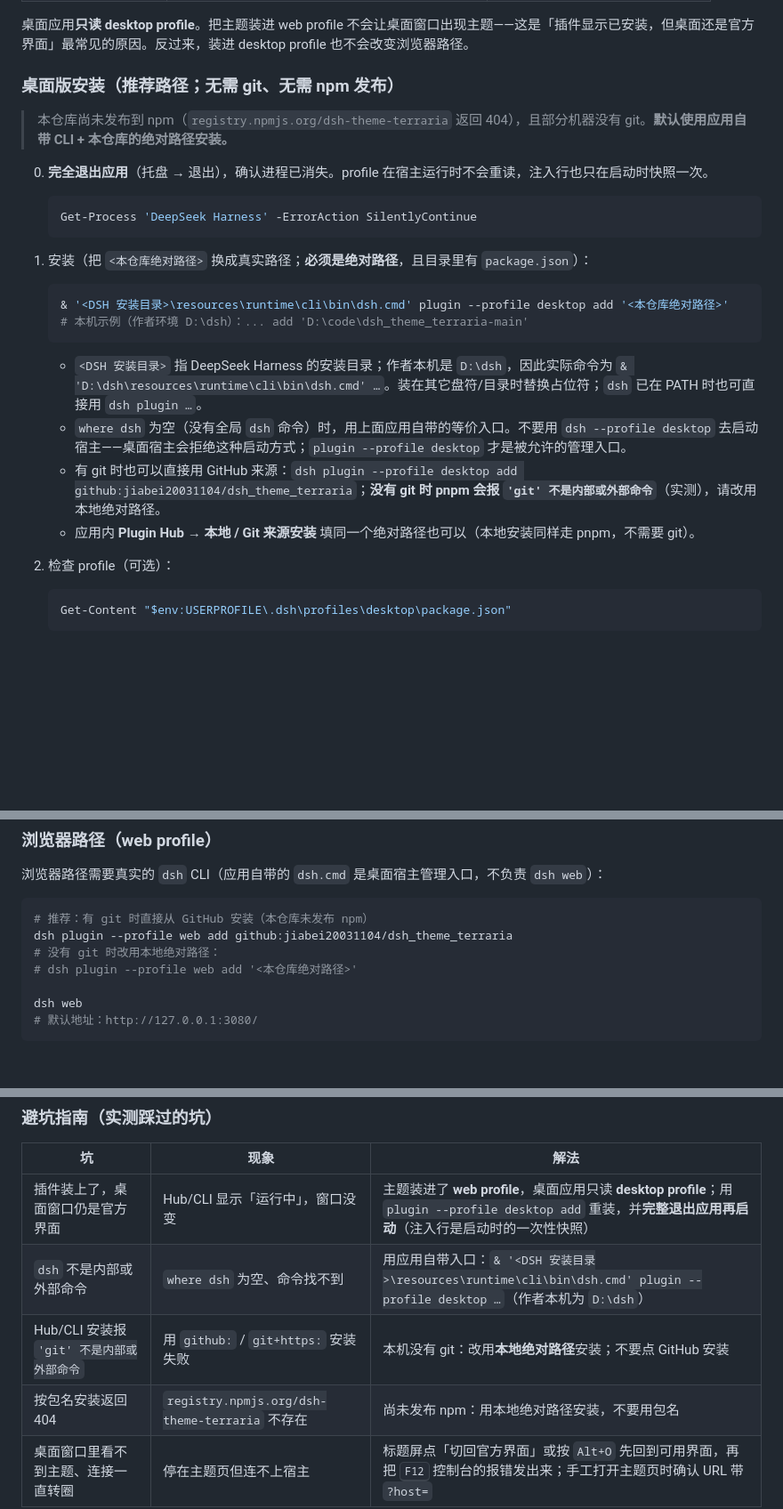
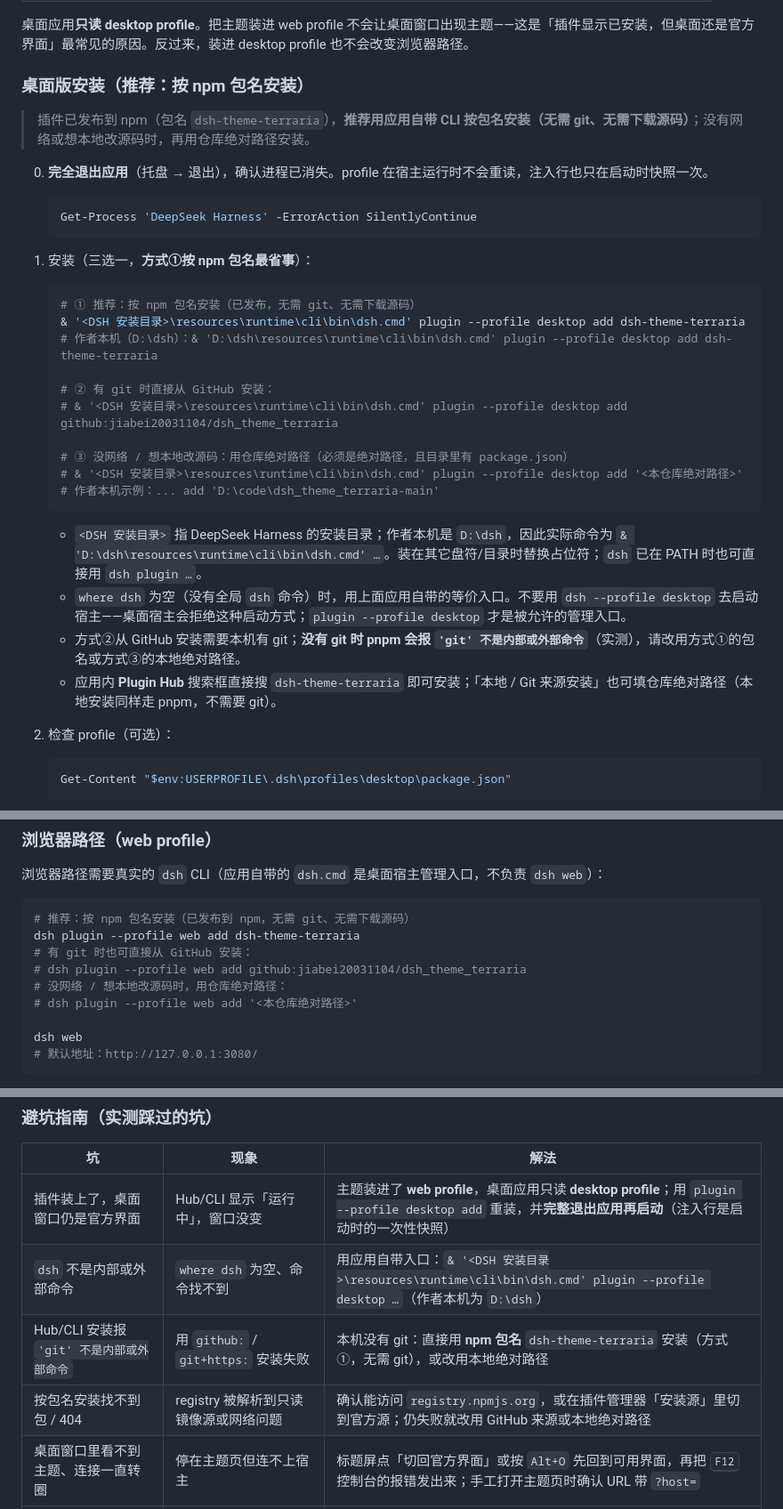
Before and after one commit to jiabei20031104/dsh_theme_terraria, a Markdown page: README.md, 3 parts joined by grey strips. Shown at 89% size. Drawn GitHub-style; blank space fills up the shorter version.

Commit message:
Update README with npm package install instructions

````diff
--- a/README.md
+++ b/README.md
@@ -65,9 +65,9 @@
 
 桌面应用**只读 desktop profile**。把主题装进 web profile 不会让桌面窗口出现主题——这是「插件显示已安装，但桌面还是官方界面」最常见的原因。反过来，装进 desktop profile 也不会改变浏览器路径。
 
-### 桌面版安装（推荐路径；无需 git、无需 npm 发布）
+### 桌面版安装（推荐：按 npm 包名安装）
 
-> 本仓库尚未发布到 npm（`registry.npmjs.org/dsh-theme-terraria` 返回 404），且部分机器没有 git。**默认使用应用自带 CLI + 本仓库的绝对路径安装。**
+> 插件已发布到 npm（包名 `dsh-theme-terraria`），**推荐用应用自带 CLI 按包名安装（无需 git、无需下载源码）**；没有网络或想本地改源码时，再用仓库绝对路径安装。
 
 0. **完全退出应用**（托盘 → 退出），确认进程已消失。profile 在宿主运行时不会重读，注入行也只在启动时快照一次。
 
@@ -75,17 +75,25 @@
    Get-Process 'DeepSeek Harness' -ErrorAction SilentlyContinue
    ```
 
-1. 安装（把 `<本仓库绝对路径>` 换成真实路径；**必须是绝对路径**，且目录里有 `package.json`）：
+1. 安装（三选一，**方式①按 npm 包名最省事**）：
 
    ```powershell
-   & '<DSH 安装目录>\resources\runtime\cli\bin\dsh.cmd' plugin --profile desktop add '<本仓库绝对路径>'
-   # 本机示例（作者环境 D:\dsh）：... add 'D:\code\dsh_theme_terraria-main'
+   # ① 推荐：按 npm 包名安装（已发布，无需 git、无需下载源码）
+   & '<DSH 安装目录>\resources\runtime\cli\bin\dsh.cmd' plugin --profile desktop add dsh-theme-terraria
+   # 作者本机（D:\dsh）：& 'D:\dsh\resources\runtime\cli\bin\dsh.cmd' plugin --profile desktop add dsh-theme-terraria
+
+   # ② 有 git 时直接从 GitHub 安装：
+   # & '<DSH 安装目录>\resources\runtime\cli\bin\dsh.cmd' plugin --profile desktop add github:jiabei20031104/dsh_theme_terraria
+
+   # ③ 没网络 / 想本地改源码：用仓库绝对路径（必须是绝对路径，且目录里有 package.json）
+   # & '<DSH 安装目录>\resources\runtime\cli\bin\dsh.cmd' plugin --profile desktop add '<本仓库绝对路径>'
+   # 作者本机示例：... add 'D:\code\dsh_theme_terraria-main'
    ```
 
    - `<DSH 安装目录>` 指 DeepSeek Harness 的安装目录；作者本机是 `D:\dsh`，因此实际命令为 `& 'D:\dsh\resources\runtime\cli\bin\dsh.cmd' …`。装在其它盘符/目录时替换占位符；`dsh` 已在 PATH 时也可直接用 `dsh plugin …`。
    - `where dsh` 为空（没有全局 `dsh` 命令）时，用上面应用自带的等价入口。不要用 `dsh --profile desktop` 去启动宿主——桌面宿主会拒绝这种启动方式；`plugin --profile desktop` 才是被允许的管理入口。
-   - 有 git 时也可以直接用 GitHub 来源：`dsh plugin --profile desktop add github:jiabei20031104/dsh_theme_terraria`；**没有 git 时 pnpm 会报 `'git' 不是内部或外部命令`**（实测），请改用本地绝对路径。
-   - 应用内 **Plugin Hub → 本地 / Git 来源安装** 填同一个绝对路径也可以（本地安装同样走 pnpm，不需要 git）。
+   - 方式②从 GitHub 安装需要本机有 git；**没有 git 时 pnpm 会报 `'git' 不是内部或外部命令`**（实测），请改用方式①的包名或方式③的本地绝对路径。
+   - 应用内 **Plugin Hub** 搜索框直接搜 `dsh-theme-terraria` 即可安装；「本地 / Git 来源安装」也可填仓库绝对路径（本地安装同样走 pnpm，不需要 git）。
 
 2. 检查 profile（可选）：
 
@@ -131,9 +139,11 @@
 浏览器路径需要真实的 `dsh` CLI（应用自带的 `dsh.cmd` 是桌面宿主管理入口，不负责 `dsh web`）：
 
 ```sh
-# 推荐：有 git 时直接从 GitHub 安装（本仓库未发布 npm）
-dsh plugin --profile web add github:jiabei20031104/dsh_theme_terraria
-# 没有 git 时改用本地绝对路径：
+# 推荐：按 npm 包名安装（已发布到 npm，无需 git、无需下载源码）
+dsh plugin --profile web add dsh-theme-terraria
+# 有 git 时也可直接从 GitHub 安装：
+# dsh plugin --profile web add github:jiabei20031104/dsh_theme_terraria
+# 没网络 / 想本地改源码时，用仓库绝对路径：
 # dsh plugin --profile web add '<本仓库绝对路径>'
 
 dsh web
@@ -175,8 +185,8 @@ dsh web
 |---|---|---|
 | 插件装上了，桌面窗口仍是官方界面 | Hub/CLI 显示「运行中」，窗口没变 | 主题装进了 **web profile**，桌面应用只读 **desktop profile**；用 `plugin --profile desktop add` 重装，并**完整退出应用再启动**（注入行是启动时的一次性快照） |
 | `dsh` 不是内部或外部命令 | `where dsh` 为空、命令找不到 | 用应用自带入口：`& '<DSH 安装目录>\resources\runtime\cli\bin\dsh.cmd' plugin --profile desktop …`（作者本机为 `D:\dsh`） |
-| Hub/CLI 安装报 `'git' 不是内部或外部命令` | 用 `github:` / `git+https:` 安装失败 | 本机没有 git：改用**本地绝对路径**安装；不要点 GitHub 安装 |
-| 按包名安装返回 404 | `registry.npmjs.org/dsh-theme-terraria` 不存在 | 尚未发布 npm：用本地绝对路径安装，不要用包名 |
+| Hub/CLI 安装报 `'git' 不是内部或外部命令` | 用 `github:` / `git+https:` 安装失败 | 本机没有 git：直接用 **npm 包名** `dsh-theme-terraria` 安装（方式①，无需 git），或改用本地绝对路径 |
+| 按包名安装找不到包 / 404 | registry 被解析到只读镜像源或网络问题 | 确认能访问 `registry.npmjs.org`，或在插件管理器「安装源」里切到官方源；仍失败就改用 GitHub 来源或本地绝对路径 |
 | 桌面窗口里看不到主题、连接一直转圈 | 停在主题页但连不上宿主 | 标题屏点「切回官方界面」或按 `Alt+O` 先回到可用界面，再把 <kbd>F12</kbd> 控制台的报错发出来；手工打开主题页时确认 URL 带 `?host=` |
 | 接管后鲸鱼挂件 / AgentTeams / dream-skin 的界面消失 | 这些插件的客户端 UI 不见 | 预期行为：主题页不加载 `/plugins/*/client.js`。需要它们时在启动应用前设 `DSH_TERRARIA_STANDALONE=0`（官方 UI + 像素皮肤） |
 | 同时装了两个“换 dist”主题 | 只有一个主题生效，日志出现 webRuntime 警告 | 同一 profile 只留一个；本版本检测到 `webRuntime` 已存在会跳过委托、不会崩宿主，但界面只呈现先挂载的主题 |
````
Also changed, not shown: other parts of README.md (+3 -3 lines).
